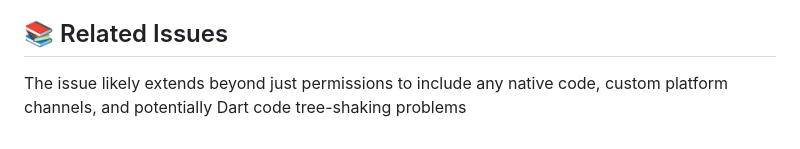
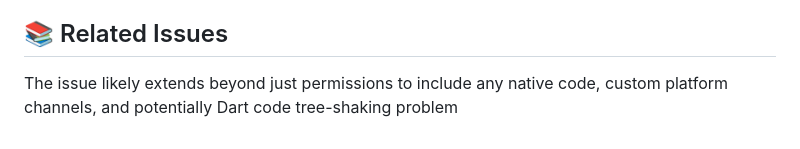
Before and after one commit to ahavic1/dart_workspaces_example, a Markdown page: README.md, the part around the change. Rendered like a GitHub page.

```diff
--- a/README.md
+++ b/README.md
@@ -129,4 +129,4 @@ This bug causes:
 
 ## 📚 Related Issues
 
-The issue likely extends beyond just permissions to include any native code, custom platform channels, and potentially Dart code tree-shaking problems
+The issue likely extends beyond just permissions to include any native code, custom platform channels, and potentially Dart code tree-shaking problem
```
